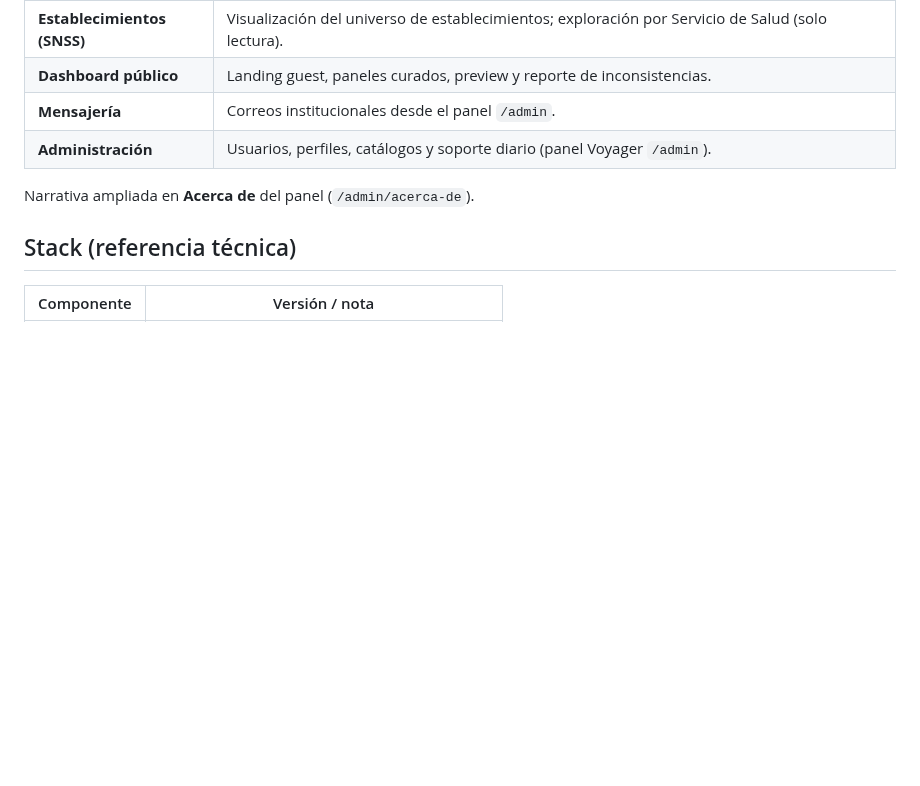
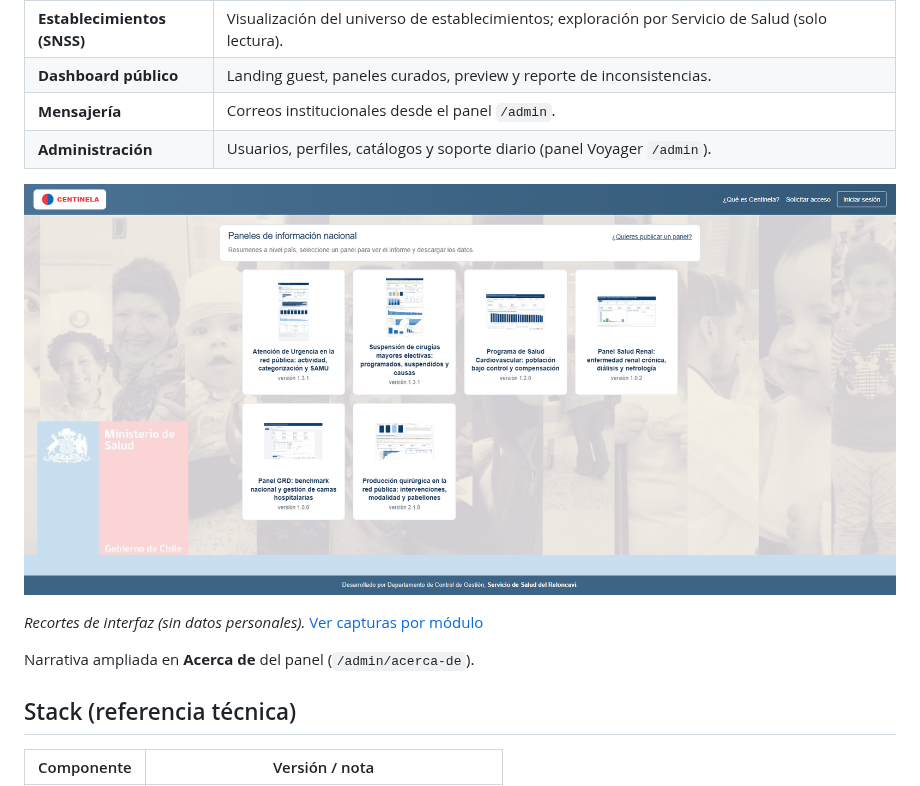
Before and after one commit to jcalistop/centinela-public, a Markdown page: README.md, the part around the change. Drawn GitHub-style; pictures changed too: docs/screenshots/dashboard-publico.png (added); blank space fills up the shorter version.

Commit message:
Agrega galería de capturas de la plataforma al README público.

```diff
--- a/README.md
+++ b/README.md
@@ -30,6 +30,10 @@ Plataforma web institucional para **seguir, consolidar y controlar instrumentos
 | **Dashboard público**       | Landing guest, paneles curados, preview y reporte de inconsistencias.                                                               |
 | **Mensajería**              | Correos institucionales desde el panel `/admin`.                                                                                    |
 | **Administración**          | Usuarios, perfiles, catálogos y soporte diario (panel Voyager `/admin`).                                                            |
+
+![Dashboard público de Centinela](docs/screenshots/dashboard-publico.png)
+
+_Recortes de interfaz (sin datos personales)._ [Ver capturas por módulo](docs/screenshots/README.md)
 
 Narrativa ampliada en **Acerca de** del panel (`/admin/acerca-de`).
 
```
Also changed, not shown: docs/screenshots/README.md (added, +33 -0 lines), docs/screenshots/admin-voyager.png (added), docs/screenshots/comges.png (added), docs/screenshots/establecimientos.png (added), docs/screenshots/metas.png (added).
